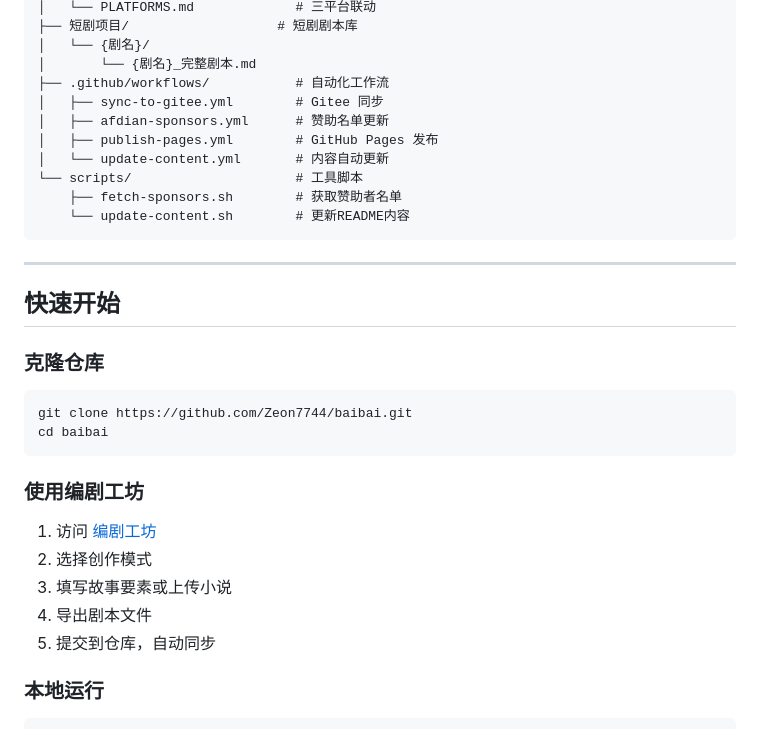
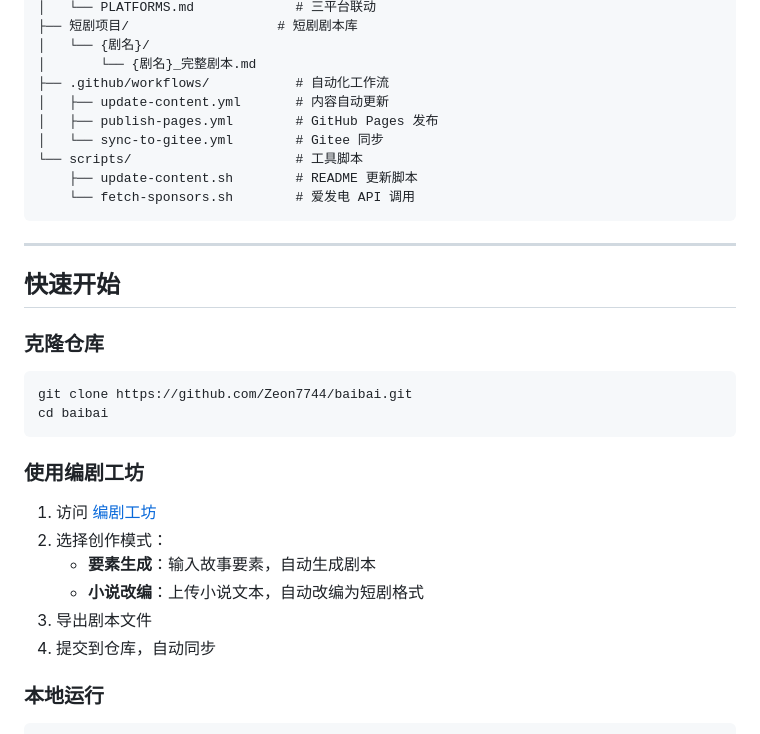
Before and after one commit to Zeon7744/baibai, a Markdown page: README.md, the part around one of its changes. Rendered like a GitHub page.

````diff
--- a/README.md
+++ b/README.md
@@ -91,13 +75,12 @@ baibai/
 │   └── {剧名}/
 │       └── {剧名}_完整剧本.md
 ├── .github/workflows/           # 自动化工作流
-│   ├── sync-to-gitee.yml        # Gitee 同步
-│   ├── afdian-sponsors.yml      # 赞助名单更新
+│   ├── update-content.yml       # 内容自动更新
 │   ├── publish-pages.yml        # GitHub Pages 发布
-│   └── update-content.yml       # 内容自动更新
+│   └── sync-to-gitee.yml        # Gitee 同步
 └── scripts/                     # 工具脚本
-    ├── fetch-sponsors.sh        # 获取赞助者名单
-    └── update-content.sh        # 更新README内容
+    ├── update-content.sh        # README 更新脚本
+    └── fetch-sponsors.sh        # 爱发电 API 调用
 ```
 
 ---
@@ -114,10 +97,11 @@ cd baibai
 ### 使用编剧工坊
 
 1. 访问 [编剧工坊](https://zeon7744.github.io/baibai/)
-2. 选择创作模式
-3. 填写故事要素或上传小说
-4. 导出剧本文件
-5. 提交到仓库，自动同步
+2. 选择创作模式：
+   - **要素生成**：输入故事要素，自动生成剧本
+   - **小说改编**：上传小说文本，自动改编为短剧格式
+3. 导出剧本文件
+4. 提交到仓库，自动同步
 
 ### 本地运行
 
````
Also changed, not shown: other parts of README.md (+9 -24 lines).
